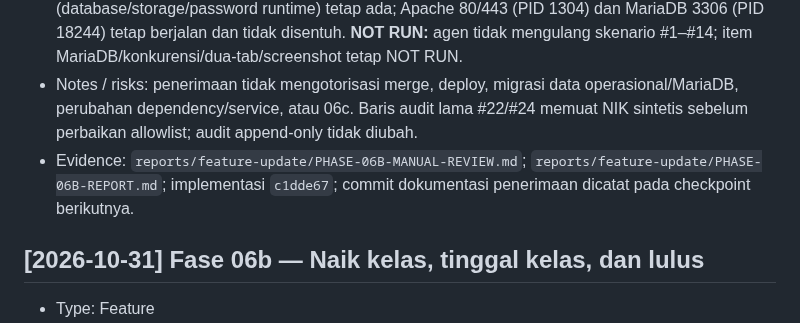
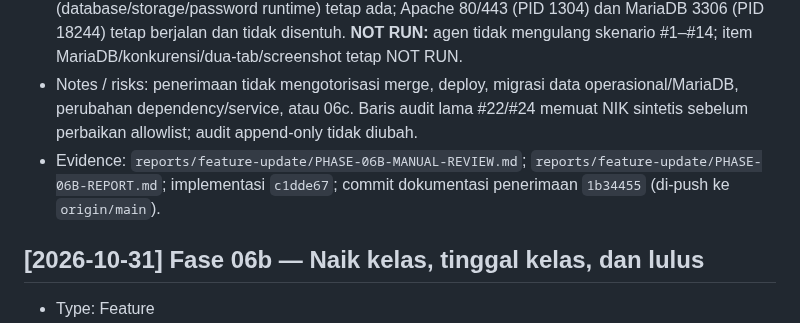
Before and after one commit to mzidanefarhanr/app-administration_school, a Markdown page: CHANGELOG.md, the part around the change. Drawn GitHub-style.

```diff
--- a/CHANGELOG.md
+++ b/CHANGELOG.md
@@ -25,7 +25,7 @@ Catat perubahan selesai; jangan menyalin riwayat template `vue-app/CHANGELOG.md`
 - Why: penerimaan pemilik dicatat pada commit dokumentasi tersendiri, terpisah dari commit implementasi `c1dde67`; server fase yang sudah lulus dihentikan agar tidak berjalan tanpa dipakai (DEC-27).
 - Validation: command line PID 18664 (SPA Vite 14024) dan 11604 (API PHP 18024) diverifikasi sebelum penghentian; `netstat` memastikan port 14024/18024 bebas; `.uat-phase06` (database/storage/password runtime) tetap ada; Apache 80/443 (PID 1304) dan MariaDB 3306 (PID 18244) tetap berjalan dan tidak disentuh. **NOT RUN:** agen tidak mengulang skenario #1–#14; item MariaDB/konkurensi/dua-tab/screenshot tetap NOT RUN.
 - Notes / risks: penerimaan tidak mengotorisasi merge, deploy, migrasi data operasional/MariaDB, perubahan dependency/service, atau 06c. Baris audit lama #22/#24 memuat NIK sintetis sebelum perbaikan allowlist; audit append-only tidak diubah.
-- Evidence: `reports/feature-update/PHASE-06B-MANUAL-REVIEW.md`; `reports/feature-update/PHASE-06B-REPORT.md`; implementasi `c1dde67`; commit dokumentasi penerimaan dicatat pada checkpoint berikutnya.
+- Evidence: `reports/feature-update/PHASE-06B-MANUAL-REVIEW.md`; `reports/feature-update/PHASE-06B-REPORT.md`; implementasi `c1dde67`; commit dokumentasi penerimaan `1b34455` (di-push ke `origin/main`).
 
 ## [2026-10-31] Fase 06b — Naik kelas, tinggal kelas, dan lulus
 - Type: Feature
```
Also changed, not shown: reports/feature-update/HANDOFF.md (+1 -1 lines), reports/feature-update/PHASE-06B-MANUAL-REVIEW.md (+1 -1 lines).
